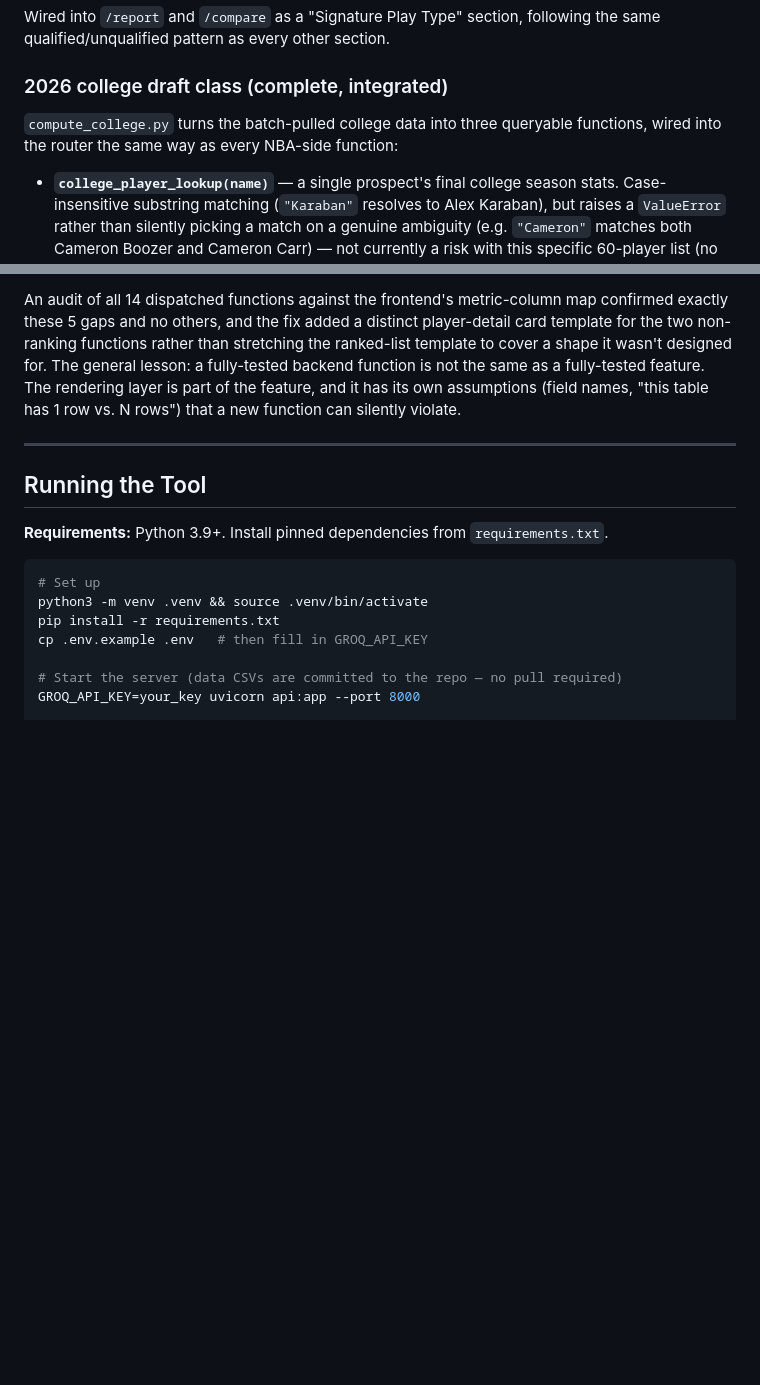
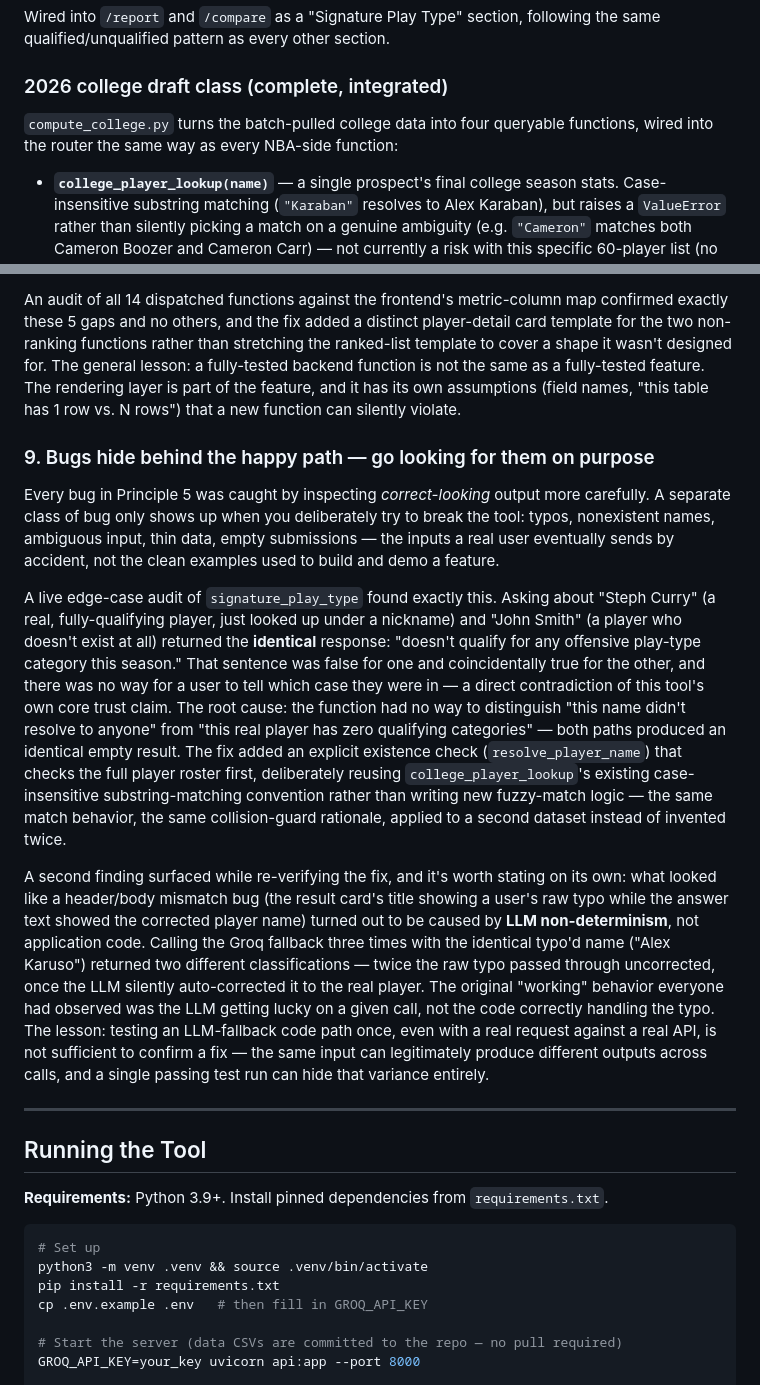
Before and after one commit to saipisupati/nba-scouting-agent, a Markdown page: README.md, 2 parts joined by grey strips. GitHub-like rendering; blank space fills up the shorter version.

```diff
--- a/README.md
+++ b/README.md
@@ -117,7 +129,7 @@ Wired into `/report` and `/compare` as a "Signature Play Type" section, followin
 
 ### 2026 college draft class (complete, integrated)
 
-`compute_college.py` turns the batch-pulled college data into three queryable functions, wired into the router the same way as every NBA-side function:
+`compute_college.py` turns the batch-pulled college data into four queryable functions, wired into the router the same way as every NBA-side function:
 
 - **`college_player_lookup(name)`** — a single prospect's final college season stats. Case-insensitive substring matching (`"Karaban"` resolves to Alex Karaban), but raises a `ValueError` rather than silently picking a match on a genuine ambiguity (e.g. `"Cameron"` matches both Cameron Boozer and Cameron Carr) — not currently a risk with this specific 60-player list (no in-list collisions as of this dataset), but the guard costs nothing and the list isn't guaranteed to stay collision-free if it's ever extended.
 - **`college_leaderboard(metric)`** — ranks the class by any tracked stat (PTS, TRB, AST, USG%, TS%, BPM, PER). International picks (6 of 60, no NCAA data source) are always excluded, and every answer states that exclusion explicitly rather than silently narrowing the pool — the same honesty-about-scope standard Design Principle 2's caveats apply on the NBA side.
@@ -187,6 +200,14 @@ This is a sharper failure than a wrong number, because the numbers were right. A
 Adding `drive_efficiency`, `signature_play_type`, and the three college functions to the router was tested thoroughly at the API level, real curl requests, real answers, correct routing. The chat frontend's stat-card renderer was never checked against any of them until a live browser test was run afterward, and it was visibly broken: `chat/index.html` hardcoded `PLAYER_NAME`/`TEAM_ABBREVIATION` field names and a fixed metric-column map that didn't include the new functions, so their cards rendered as rows of `—`. `signature_play_type` and `college_player_lookup` also don't return a ranked list of players at all, one is a single player's own category breakdown, the other a single player's stat line, so forcing them through the "top 5 players" card template didn't just look empty, it was a mismatched concept.
 
 An audit of all 14 dispatched functions against the frontend's metric-column map confirmed exactly these 5 gaps and no others, and the fix added a distinct player-detail card template for the two non-ranking functions rather than stretching the ranked-list template to cover a shape it wasn't designed for. The general lesson: a fully-tested backend function is not the same as a fully-tested feature. The rendering layer is part of the feature, and it has its own assumptions (field names, "this table has 1 row vs. N rows") that a new function can silently violate.
+
+### 9. Bugs hide behind the happy path — go looking for them on purpose
+
+Every bug in Principle 5 was caught by inspecting *correct-looking* output more carefully. A separate class of bug only shows up when you deliberately try to break the tool: typos, nonexistent names, ambiguous input, thin data, empty submissions — the inputs a real user eventually sends by accident, not the clean examples used to build and demo a feature.
+
+A live edge-case audit of `signature_play_type` found exactly this. Asking about "Steph Curry" (a real, fully-qualifying player, just looked up under a nickname) and "John Smith" (a player who doesn't exist at all) returned the **identical** response: "doesn't qualify for any offensive play-type category this season." That sentence was false for one and coincidentally true for the other, and there was no way for a user to tell which case they were in — a direct contradiction of this tool's own core trust claim. The root cause: the function had no way to distinguish "this name didn't resolve to anyone" from "this real player has zero qualifying categories" — both paths produced an identical empty result. The fix added an explicit existence check (`resolve_player_name`) that checks the full player roster first, deliberately reusing `college_player_lookup`'s existing case-insensitive substring-matching convention rather than writing new fuzzy-match logic — the same match behavior, the same collision-guard rationale, applied to a second dataset instead of invented twice.
+
+A second finding surfaced while re-verifying the fix, and it's worth stating on its own: what looked like a header/body mismatch bug (the result card's title showing a user's raw typo while the answer text showed the corrected player name) turned out to be caused by **LLM non-determinism**, not application code. Calling the Groq fallback three times with the identical typo'd name ("Alex Karuso") returned two different classifications — twice the raw typo passed through uncorrected, once the LLM silently auto-corrected it to the real player. The original "working" behavior everyone had observed was the LLM getting lucky on a given call, not the code correctly handling the typo. The lesson: testing an LLM-fallback code path once, even with a real request against a real API, is not sufficient to confirm a fix — the same input can legitimately produce different outputs across calls, and a single passing test run can hide that variance entirely.
 
 ---
 
```
Also changed, not shown: other parts of README.md (+17 -4 lines).
